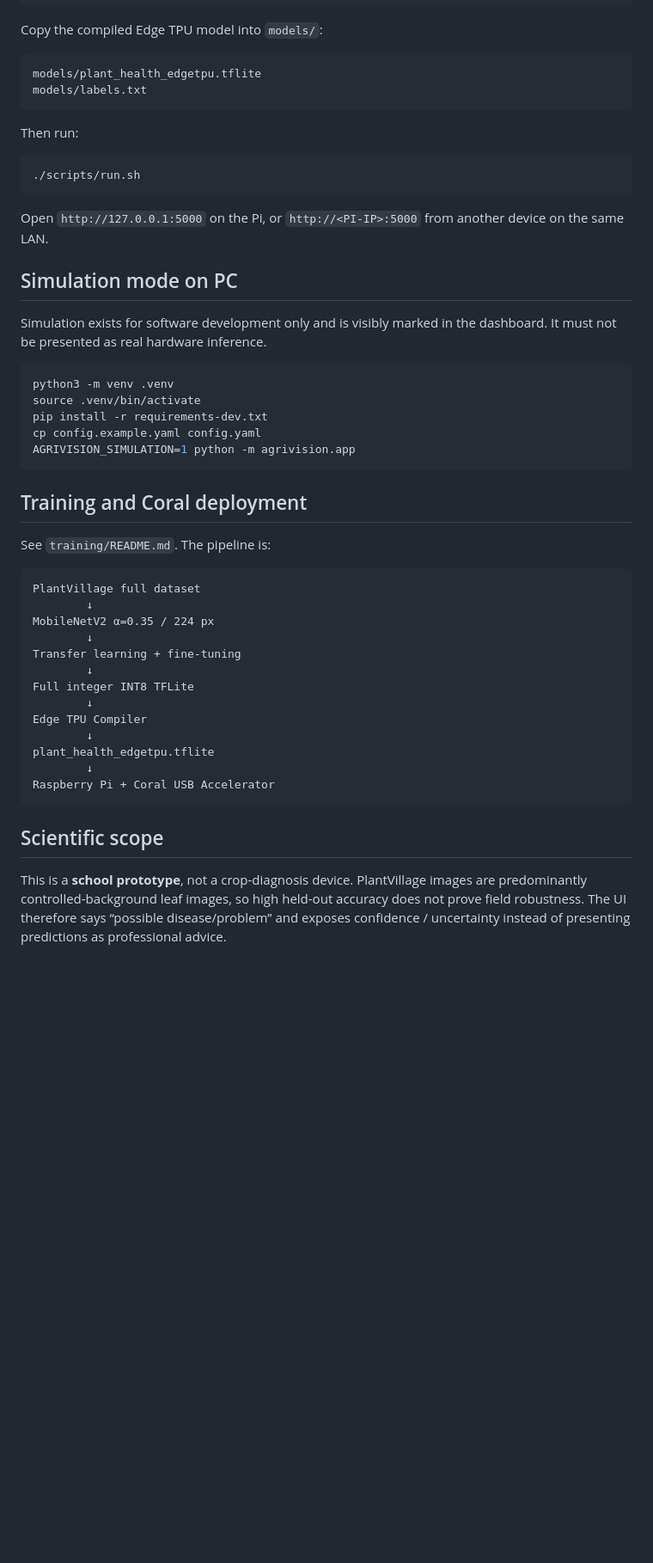
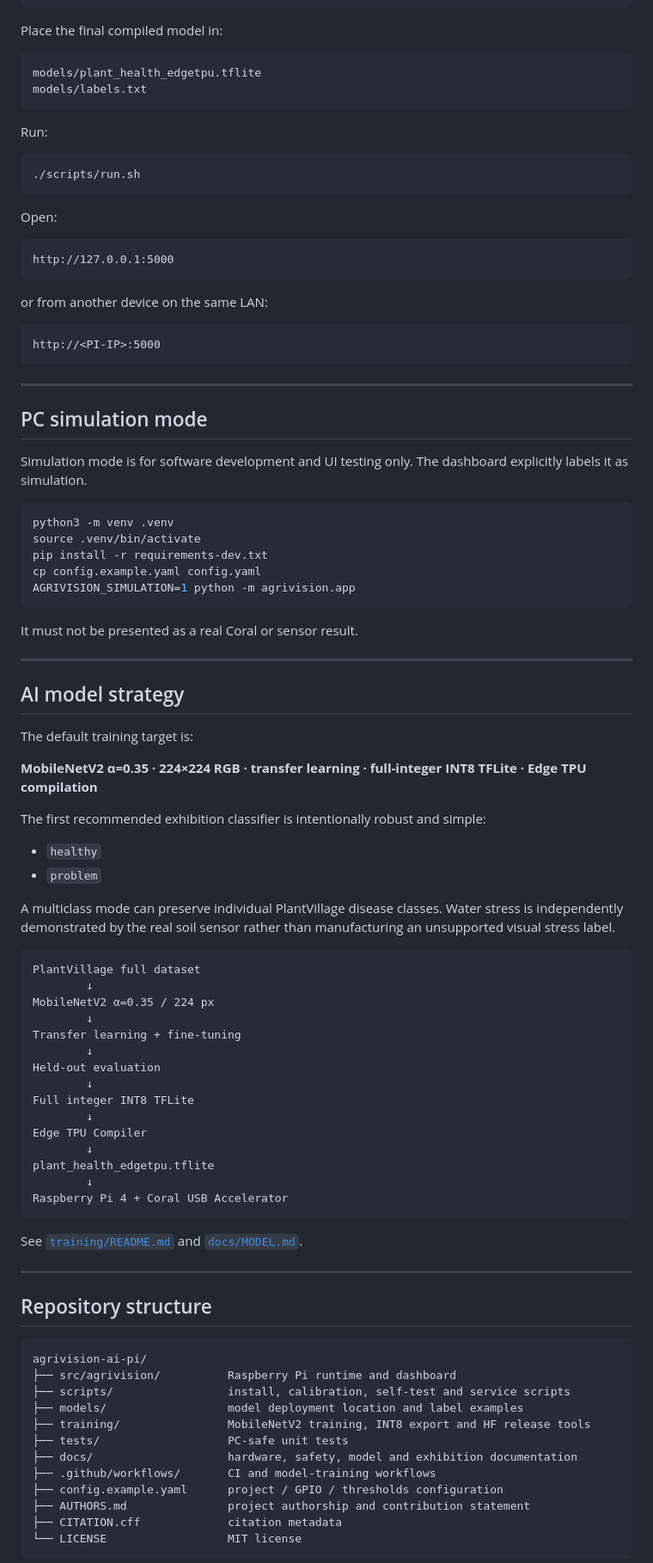
Before and after one commit to swapins/agrivision-ai-pi, a Markdown page: README.md, the part around one of its changes. Shown at 86% size. GitHub-like rendering; blank space fills up the shorter version.

````diff
--- a/README.md
+++ b/README.md
@@ -70,24 +147,36 @@ python3 scripts/calibrate_soil.py
 python3 scripts/hardware_selftest.py
 ```
 
-Copy the compiled Edge TPU model into `models/`:
+Place the final compiled model in:
 
 ```text
 models/plant_health_edgetpu.tflite
 models/labels.txt
 ```
 
-Then run:
+Run:
 
 ```bash
 ./scripts/run.sh
 ```
 
-Open `http://127.0.0.1:5000` on the Pi, or `http://<PI-IP>:5000` from another device on the same LAN.
+Open:
 
-## Simulation mode on PC
+```text
+http://127.0.0.1:5000
+```
 
-Simulation exists for software development only and is visibly marked in the dashboard. It must not be presented as real hardware inference.
+or from another device on the same LAN:
+
+```text
+http://<PI-IP>:5000
+```
+
+---
+
+## PC simulation mode
+
+Simulation mode is for software development and UI testing only. The dashboard explicitly labels it as simulation.
 
 ```bash
 python3 -m venv .venv
@@ -97,9 +186,22 @@ cp config.example.yaml config.yaml
 AGRIVISION_SIMULATION=1 python -m agrivision.app
 ```
 
-## Training and Coral deployment
+It must not be presented as a real Coral or sensor result.
 
-See `training/README.md`. The pipeline is:
+---
+
+## AI model strategy
+
+The default training target is:
+
+**MobileNetV2 α=0.35 · 224×224 RGB · transfer learning · full-integer INT8 TFLite · Edge TPU compilation**
+
+The first recommended exhibition classifier is intentionally robust and simple:
+
+- `healthy`
+- `problem`
+
+A multiclass mode can preserve individual PlantVillage disease classes. Water stress is independently demonstrated by the real soil sensor rather than manufacturing an unsupported visual stress label.
 
 ```text
 PlantVillage full dataset
@@ -108,15 +210,35 @@ MobileNetV2 α=0.35 / 224 px
         ↓
 Transfer learning + fine-tuning
         ↓
+Held-out evaluation
+        ↓
 Full integer INT8 TFLite
         ↓
 Edge TPU Compiler
         ↓
 plant_health_edgetpu.tflite
         ↓
-Raspberry Pi + Coral USB Accelerator
+Raspberry Pi 4 + Coral USB Accelerator
 ```
 
-## Scientific scope
+See [`training/README.md`](training/README.md) and [`docs/MODEL.md`](docs/MODEL.md).
 
-This is a **school prototype**, not a crop-diagnosis device. PlantVillage images are predominantly controlled-background leaf images, so high held-out accuracy does not prove field robustness. The UI therefore says “possible disease/problem” and exposes confidence / uncertainty instead of presenting predictions as professional advice.
+---
+
+## Repository structure
+
+```text
+agrivision-ai-pi/
+├── src/agrivision/          Raspberry Pi runtime and dashboard
+├── scripts/                 install, calibration, self-test and service scripts
+├── models/                  model deployment location and label examples
+├── training/                MobileNetV2 training, INT8 export and HF release tools
+├── tests/                   PC-safe unit tests
+├── docs/                    hardware, safety, model and exhibition documentation
+├── .github/workflows/       CI and model-training workflows
+├── config.example.yaml      project / GPIO / thresholds configuration
+├── AUTHORS.md               project authorship and contribution statement
+├── CITATION.cff             citation metadata
+└── LICENSE                  MIT license
+```
+
````
Also changed, not shown: other parts of README.md (+186 -42 lines).
